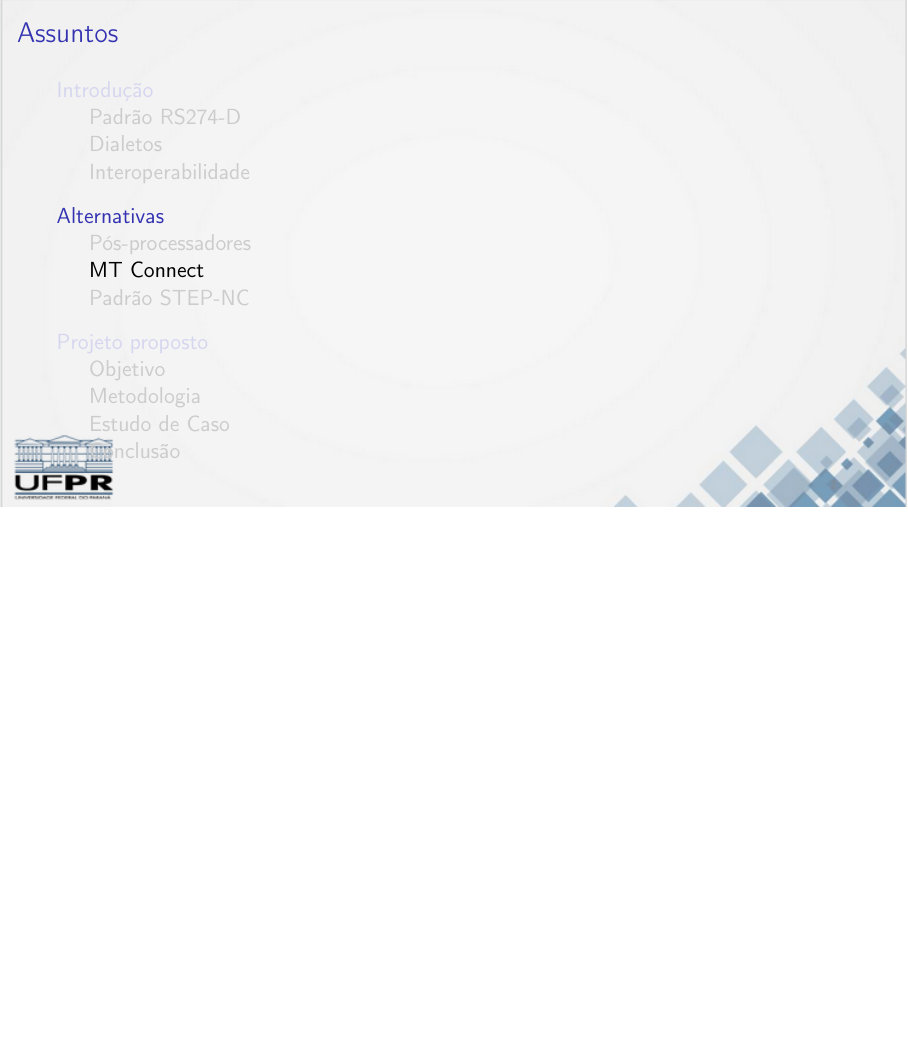
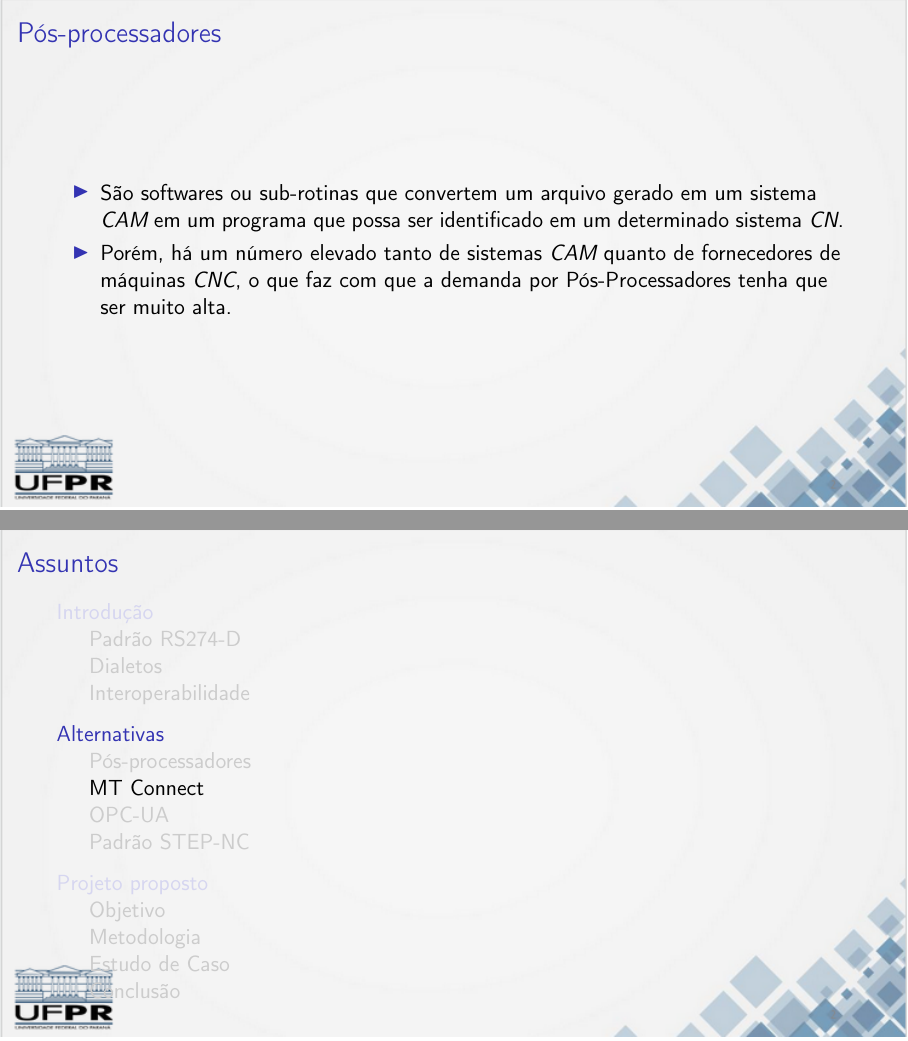
Before and after one commit to francisco-ricardo/msc_thesis_i4_slides, LaTeX slides (main.tex): page 15 of 49 before the commit and pages 15 and 16 of 53 after it, the two joined at a grey line, the shorter picture padded with empty space. Compiled offline with pdfLaTeX.

Commit message:
Keep doing the slides
 Changes to be committed:
	modified:   main.tex

```diff
--- a/main.tex
+++ b/main.tex
@@ -359,5 +359,27 @@ MESTRADO PROFISSIONAL EM ENGENHARIA DE MANUFATURA} % opcional
 
 \section{Alternativas}
 
+
 \subsection{Pós-processadores}
 
+\begin{frame}{Pós-processadores}
+
+  \begin{itemize}
+
+    \item {
+      São softwares ou sub-rotinas
+      que convertem um arquivo gerado em um sistema \emph{CAM}
+      em um programa que possa ser identificado em um
+      determinado sistema \emph{CN}.
+    }
+
+    \item {
+      Porém, há um número elevado tanto de sistemas
+      \emph{CAM} quanto de fornecedores de máquinas \emph{CNC},
+      o que faz com que a demanda por Pós-Processadores
+      tenha que ser muito alta.
+    }
+
+  \end{itemize}
+
+\end{frame}
```
Also changed, not shown: main.tex (45 more changed lines).
